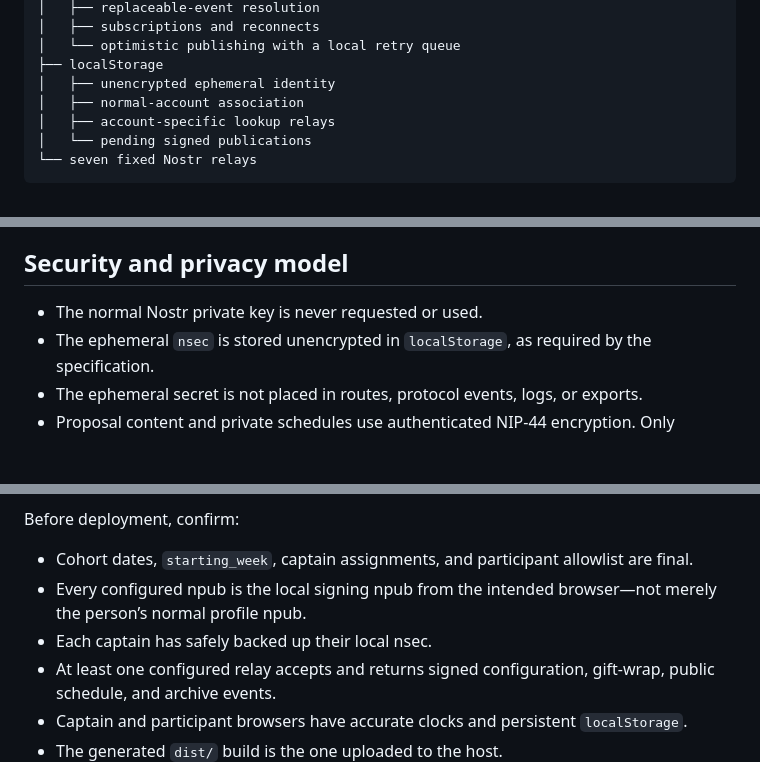
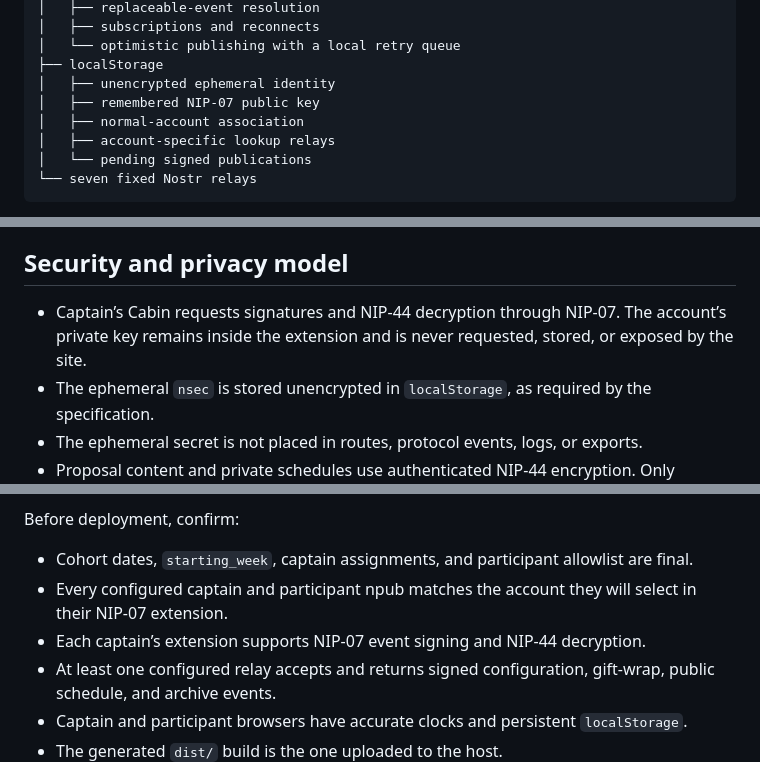
Before and after one commit to dskvr/cabin, a Markdown page: README.md, 3 parts joined by grey strips. Rendered like a GitHub page; blank space fills up the shorter version.

```diff
--- a/README.md
+++ b/README.md
@@ -133,6 +135,7 @@ Browser
 │   └── optimistic publishing with a local retry queue
 ├── localStorage
 │   ├── unencrypted ephemeral identity
+│   ├── remembered NIP-07 public key
 │   ├── normal-account association
 │   ├── account-specific lookup relays
 │   └── pending signed publications
@@ -169,7 +172,7 @@ This switch is deliberately explicit and is not persisted. It avoids public rela
 
 ## Security and privacy model
 
-- The normal Nostr private key is never requested or used.
+- Captain’s Cabin requests signatures and NIP-44 decryption through NIP-07. The account’s private key remains inside the extension and is never requested, stored, or exposed by the site.
 - The ephemeral `nsec` is stored unencrypted in `localStorage`, as required by the specification.
 - The ephemeral secret is not placed in routes, protocol events, logs, or exports.
 - Proposal content and private schedules use authenticated NIP-44 encryption. Only captain-addressed gift wraps are published; the relay sees the captain recipient, event timing, and encrypted payload size.
@@ -197,8 +200,8 @@ Upload the contents of `dist/` to any static HTTPS host. Hash routing means no s
 Before deployment, confirm:
 
 - Cohort dates, `starting_week`, captain assignments, and participant allowlist are final.
-- Every configured npub is the local signing npub from the intended browser—not merely the person’s normal profile npub.
-- Each captain has safely backed up their local nsec.
+- Every configured captain and participant npub matches the account they will select in their NIP-07 extension.
+- Each captain’s extension supports NIP-07 event signing and NIP-44 decryption.
 - At least one configured relay accepts and returns signed configuration, gift-wrap, public schedule, and archive events.
 - Captain and participant browsers have accurate clocks and persistent `localStorage`.
 - The generated `dist/` build is the one uploaded to the host.
```
Also changed, not shown: other parts of README.md (+20 -18 lines).
